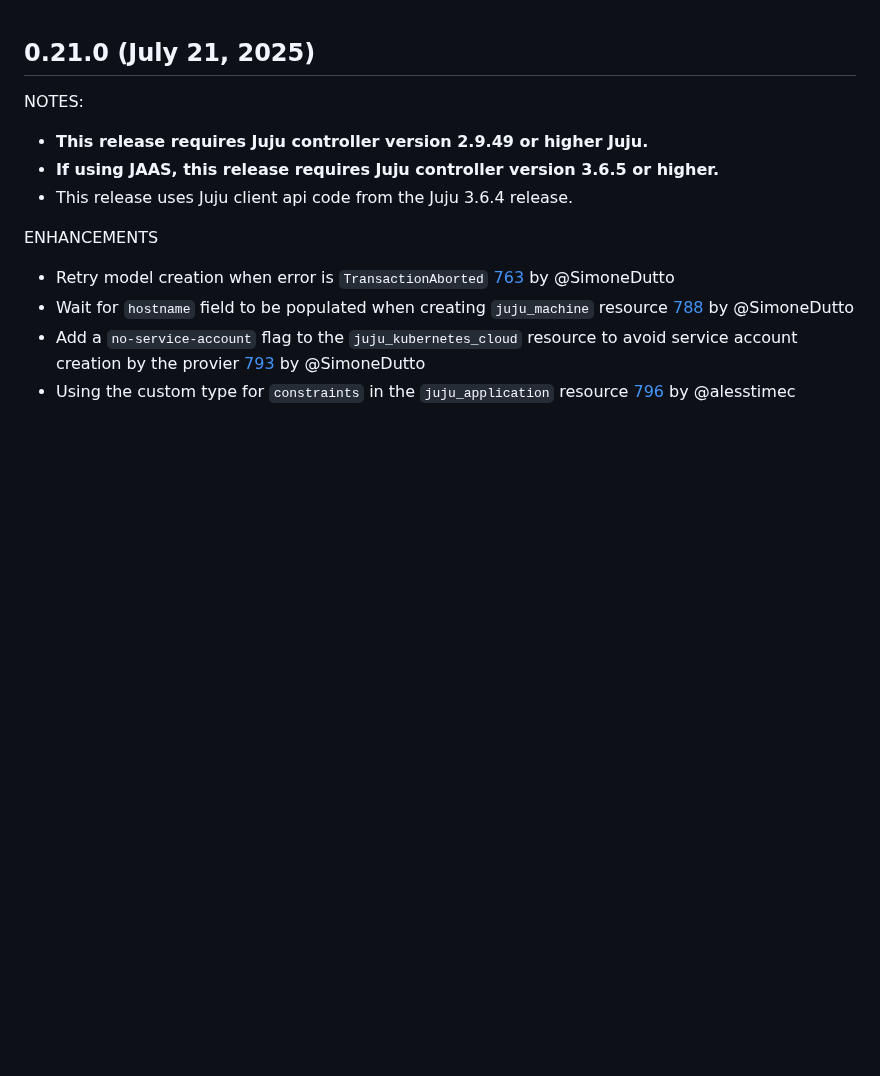
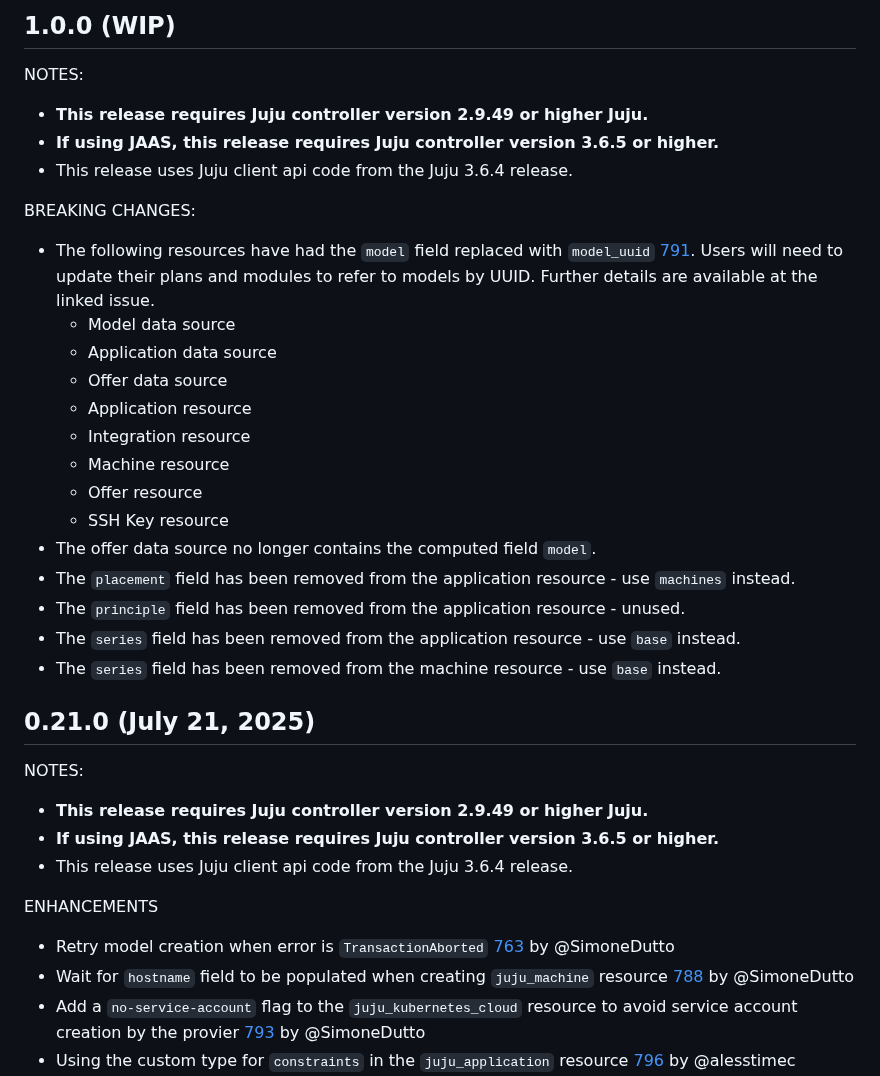
Before and after one commit to juju/terraform-provider-juju, a Markdown page: CHANGELOG.md, the part around the change. Rendered like a GitHub page; blank space fills up the shorter version.

Commit message:
chore: add a work-in-progress v1 change-log

```diff
--- a/CHANGELOG.md
+++ b/CHANGELOG.md
@@ -1,3 +1,28 @@
+## 1.0.0 (WIP)
+
+NOTES:
+
+* **This release requires Juju controller version 2.9.49 or higher Juju.**
+* **If using JAAS, this release requires Juju controller version 3.6.5 or higher.**
+* This release uses Juju client api code from the Juju 3.6.4 release.
+
+BREAKING CHANGES:
+
+* The following resources have had the `model` field replaced with `model_uuid` [791](https://github.com/juju/terraform-provider-juju/issues/791). Users will need to update their plans and modules to refer to models by UUID. Further details are available at the linked issue.
+  * Model data source
+  * Application data source
+  * Offer data source
+  * Application resource
+  * Integration resource
+  * Machine resource
+  * Offer resource
+  * SSH Key resource
+* The offer data source no longer contains the computed field `model`.
+* The `placement` field has been removed from the application resource - use `machines` instead.
+* The `principle` field has been removed from the application resource - unused.
+* The `series` field has been removed from the application resource - use `base` instead.
+* The `series` field has been removed from the machine resource - use `base` instead.
+
 ## 0.21.0 (July 21, 2025)
 
 NOTES:
```
